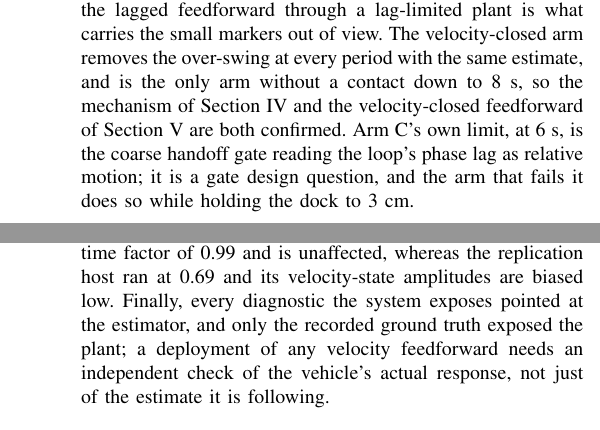
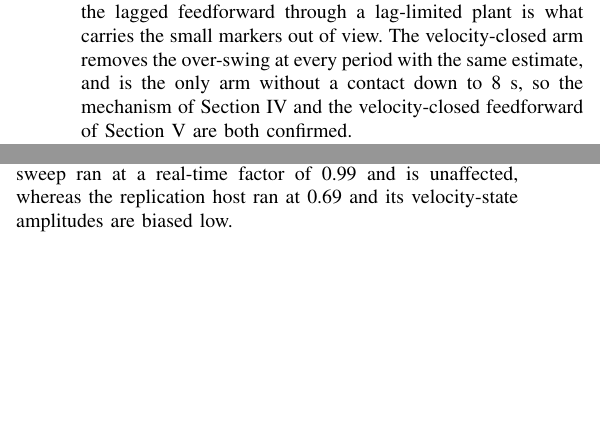
Before and after one commit to alanchoi00/bluerov2-docking-thesis, a LaTeX paper (ut27/paper/main.tex, which reads ut27/paper/sections/08-discussion.tex): two parts of the columns of pages 8 and 9 of 10 before the commit and two parts of the columns of page 8 of 9 after it, joined at a grey line, cut so that both start at the same text, the shorter picture padded with empty space. Compiled offline with pdfLaTeX; a missing font is replaced by an installed copy or a similar font; a LaTeX package or settings file that is missing is left out.

Commit message:
paper(discussion): drop sentences the conclusion and the system section already carry, hold nine pages

```diff
--- a/ut27/paper/sections/08-discussion.tex
+++ b/ut27/paper/sections/08-discussion.tex
@@ -1,5 +1,5 @@
 \section{Discussion}
 \label{sec:discussion}
 
-\textbf{What the oracle decided.} Arm D feeds the true dock velocity through the same law as arm B, so it isolates the plant from the estimator. It over-swings exactly as B does at every period, which places the over-swing in the open-loop law and the plant, and it fails at 6~s where nothing open-loop docks. It also seats at 8~s where B does not, in two of three trials without contact, so at that one period the estimate's phase decides the outcome on top of the over-swing: the constant-velocity filter's velocity is accurate in amplitude but lags, and the lagged feedforward through a lag-limited plant is what carries the small markers out of view. The velocity-closed arm removes the over-swing at every period with the same estimate, and is the only arm without a contact down to 8~s, so the mechanism of Section~\ref{sec:failure} and the velocity-closed feedforward of Section~\ref{sec:redesign} are both confirmed. Arm C's own limit, at 6~s, is the coarse handoff gate reading the loop's phase lag as relative motion; it is a gate design question, and the arm that fails it does so while holding the dock to 3~cm.
+\textbf{What the oracle decided.} Arm D feeds the true dock velocity through the same law as arm B, so it isolates the plant from the estimator. It over-swings exactly as B does at every period, which places the over-swing in the open-loop law and the plant, and it fails at 6~s where nothing open-loop docks. It also seats at 8~s where B does not, in two of three trials without contact, so at that one period the estimate's phase decides the outcome on top of the over-swing: the constant-velocity filter's velocity is accurate in amplitude but lags, and the lagged feedforward through a lag-limited plant is what carries the small markers out of view. The velocity-closed arm removes the over-swing at every period with the same estimate, and is the only arm without a contact down to 8~s, so the mechanism of Section~\ref{sec:failure} and the velocity-closed feedforward of Section~\ref{sec:redesign} are both confirmed.
 
@@ -11,4 +11,4 @@
 
 \textbf{Where the fix stops.} Two limits were reached and neither is in the loop itself. At 6~s the coarse handoff gate reads the velocity loop's phase lag as relative motion and rarely latches, so the arm holds the dock to 3~cm and waits. At a 10~cm/s navigation drift the world-frame filter must carry sway plus drift above its 0.2~m/s velocity bound, the estimate the setpoint is built on lags, and one trial in six is lost at 10~s. Both are margins set for the reactive baseline on a fixed dock and kept fixed across arms.
 
-\textbf{Limitations.} Contact is not modelled; success is scored at the capture envelope and would-be structural contacts are censored, which a funnel dock resolves mechanically but which the simulation cannot show. The dock motion is a single prescribed sinusoid at one amplitude, a reproducible benchmark rather than a sea state; the estimators are deliberately model-free about the motion so that the conclusions do not depend on it. The nominal sweep uses ground-truth navigation, which is what made the mechanism identifiable and is also why the navigation-error sweep is reported separately. The plant gain and time constant come from open-loop step tests in the simulator and arm C's velocity loop is tuned against them, so the same tests must be repeated on hardware before the gains transfer. Before the sim-time fix of the filter node, the filter stepped on wall-clock time and its velocity state scaled with the real-time factor; the nominal sweep ran at a real-time factor of 0.99 and is unaffected, whereas the replication host ran at 0.69 and its velocity-state amplitudes are biased low. Finally, every diagnostic the system exposes pointed at the estimator, and only the recorded ground truth exposed the plant; a deployment of any velocity feedforward needs an independent check of the vehicle's actual response, not just of the estimate it is following.
+\textbf{Limitations.} Contact is not modelled; success is scored at the capture envelope and would-be structural contacts are censored, which the simulation cannot show. The dock motion is a single prescribed sinusoid at one amplitude, a reproducible benchmark rather than a sea state; the estimators are deliberately model-free about the motion so that the conclusions do not depend on it. The nominal sweep uses ground-truth navigation, which is what made the mechanism identifiable and is also why the navigation-error sweep is reported separately. The plant gain and time constant come from open-loop step tests in the simulator and arm C's velocity loop is tuned against them, so the same tests must be repeated on hardware before the gains transfer. Before the sim-time fix of the filter node, the filter stepped on wall-clock time and its velocity state scaled with the real-time factor; the nominal sweep ran at a real-time factor of 0.99 and is unaffected, whereas the replication host ran at 0.69 and its velocity-state amplitudes are biased low.
```
Also changed, not shown: ut27/paper/sections/08-discussion.tex (6 more changed lines).
